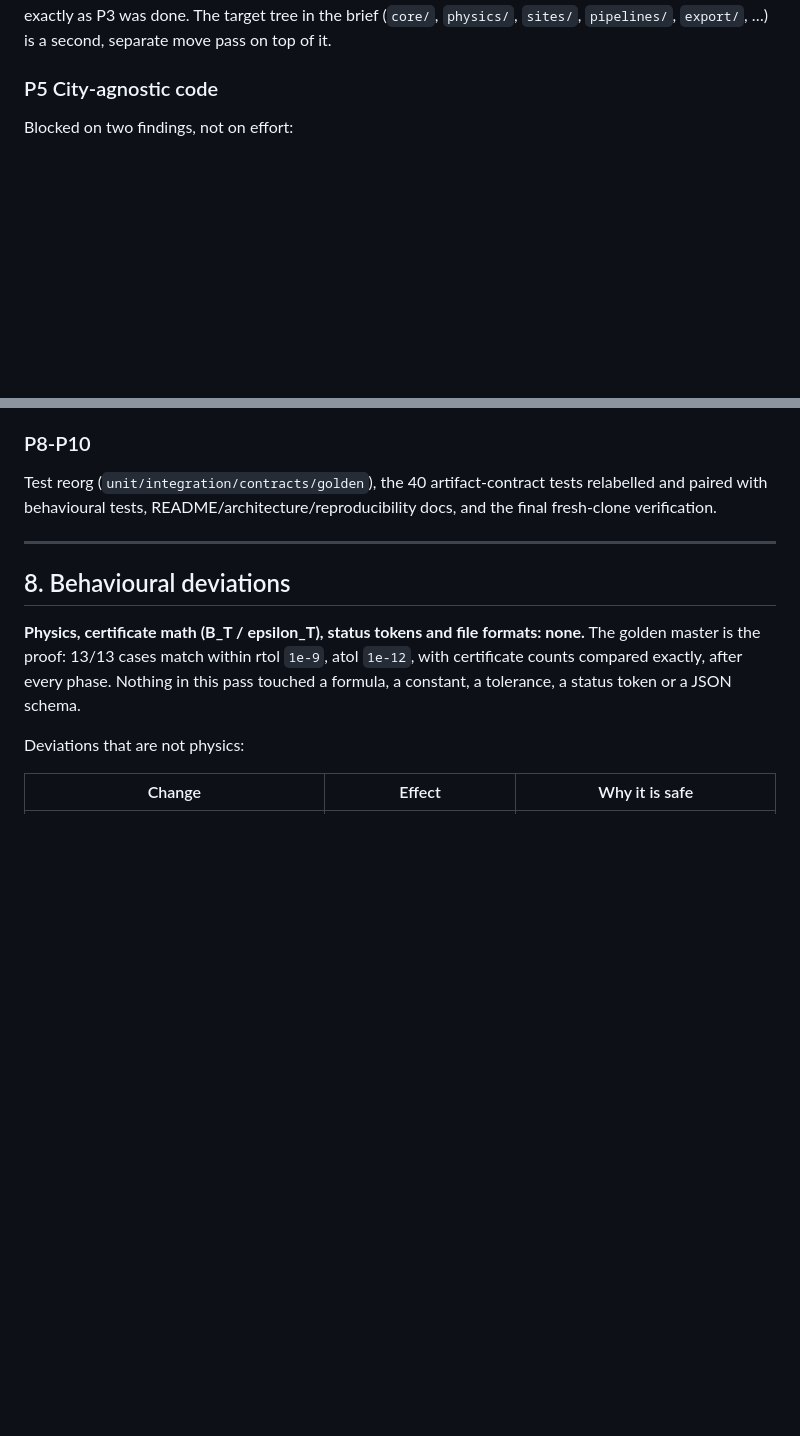
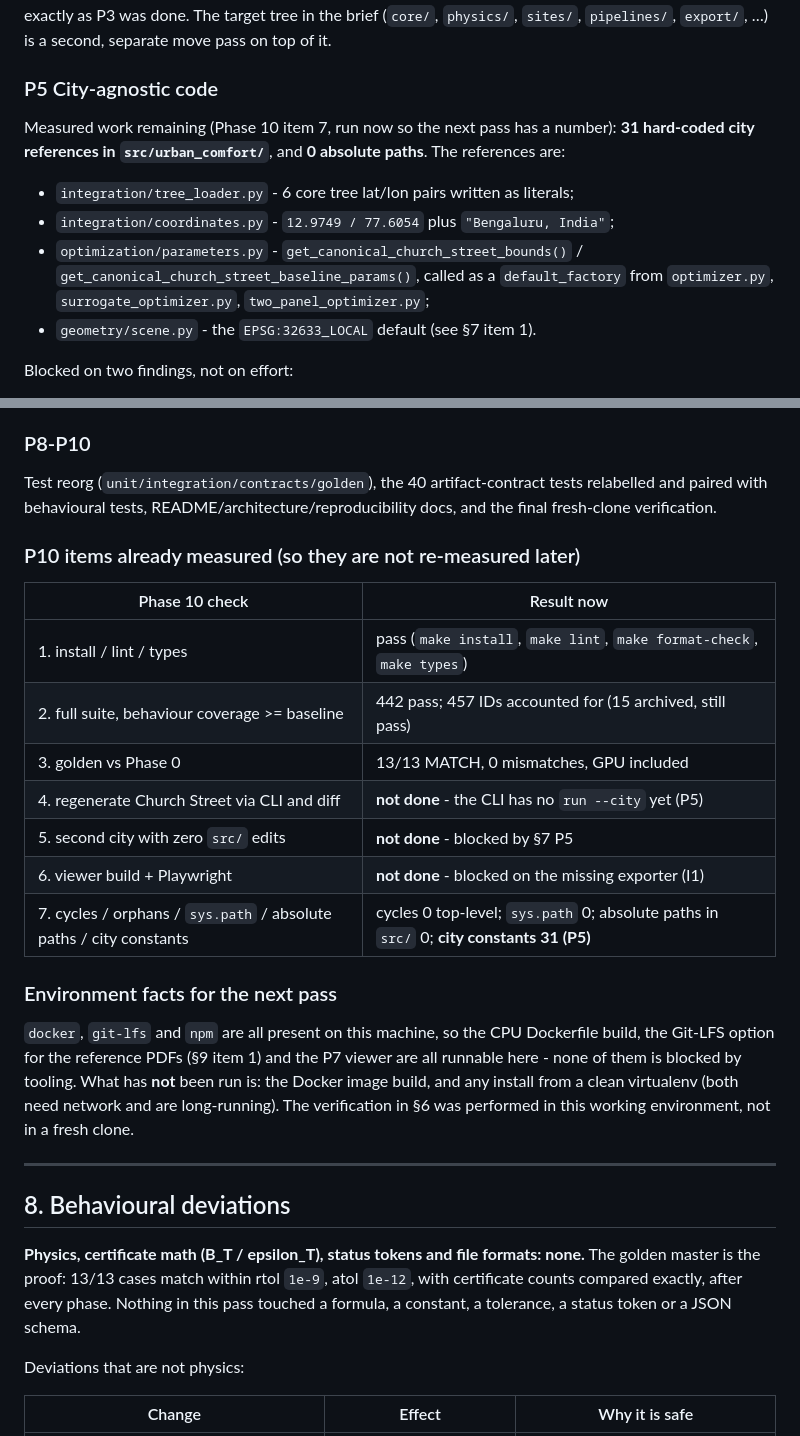
Before and after one commit to ayushsingh08-ds/solaraeus-, a Markdown page: REFACTOR_REPORT.md, 2 parts joined by grey strips. GitHub-like rendering; blank space fills up the shorter version.

Commit message:
docs(overhaul): record the measured P10 status and remaining P5 surface
Adds the numbers a later pass would otherwise have to rediscover: 31
hard-coded city references in src/ and 0 absolute paths, which Phase 10 item 7
asks for; the per-item P10 status table; and the environment facts (docker,
git-lfs and npm are present, so the Docker build, the LFS option and the
viewer are runnable here, while no clean-virtualenv install has been done).

🤖 Generated with Codebuff
Co-Authored-By: Codebuff <noreply@codebuff.com>

```diff
--- a/REFACTOR_REPORT.md
+++ b/REFACTOR_REPORT.md
@@ -342,6 +342,17 @@ was done. The target tree in the brief (`core/`, `physics/`, `sites/`,
 
 ### P5 City-agnostic code
 
+Measured work remaining (Phase 10 item 7, run now so the next pass has a
+number): **31 hard-coded city references in `src/urban_comfort/`**, and
+**0 absolute paths**. The references are:
+
+* `integration/tree_loader.py` - 6 core tree lat/lon pairs written as literals;
+* `integration/coordinates.py` - `12.9749 / 77.6054` plus `"Bengaluru, India"`;
+* `optimization/parameters.py` - `get_canonical_church_street_bounds()` /
+  `get_canonical_church_street_baseline_params()`, called as a `default_factory`
+  from `optimizer.py`, `surrogate_optimizer.py`, `two_panel_optimizer.py`;
+* `geometry/scene.py` - the `EPSG:32633_LOCAL` default (see §7 item 1).
+
 Blocked on two findings, not on effort:
 
 * `bengaluru_church_street_raw_sources_2026-10-07/` and the BBMP tree census
@@ -373,6 +384,27 @@ The current app also omits context trees, which must be fixed in the new one.
 Test reorg (`unit/integration/contracts/golden`), the 40 artifact-contract tests
 relabelled and paired with behavioural tests, README/architecture/reproducibility
 docs, and the final fresh-clone verification.
+
+### P10 items already measured (so they are not re-measured later)
+
+| Phase 10 check | Result now |
+|---|---|
+| 1. install / lint / types | pass (`make install`, `make lint`, `make format-check`, `make types`) |
+| 2. full suite, behaviour coverage >= baseline | 442 pass; 457 IDs accounted for (15 archived, still pass) |
+| 3. golden vs Phase 0 | 13/13 MATCH, 0 mismatches, GPU included |
+| 4. regenerate Church Street via CLI and diff | **not done** - the CLI has no `run --city` yet (P5) |
+| 5. second city with zero `src/` edits | **not done** - blocked by §7 P5 |
+| 6. viewer build + Playwright | **not done** - blocked on the missing exporter (I1) |
+| 7. cycles / orphans / `sys.path` / absolute paths / city constants | cycles 0 top-level; `sys.path` 0; absolute paths in `src/` 0; **city constants 31 (P5)** |
+
+### Environment facts for the next pass
+
+`docker`, `git-lfs` and `npm` are all present on this machine, so the CPU
+Dockerfile build, the Git-LFS option for the reference PDFs (§9 item 1) and the
+P7 viewer are all runnable here - none of them is blocked by tooling. What has
+**not** been run is: the Docker image build, and any install from a clean
+virtualenv (both need network and are long-running). The verification in §6 was
+performed in this working environment, not in a fresh clone.
 
 ---
 
```
